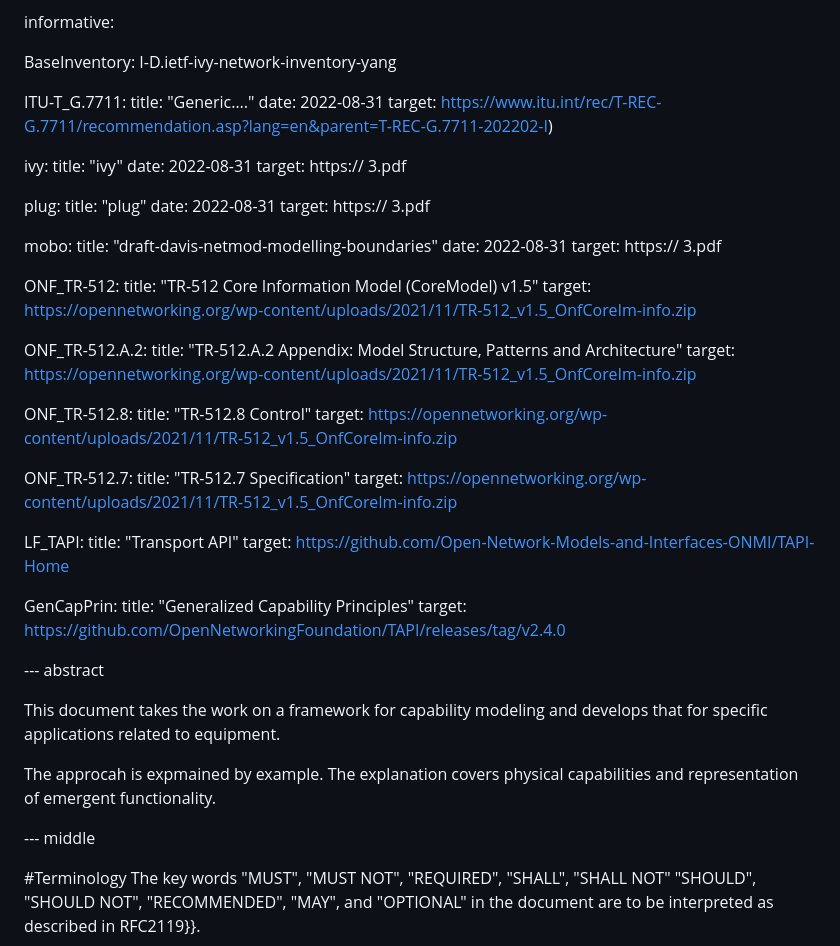
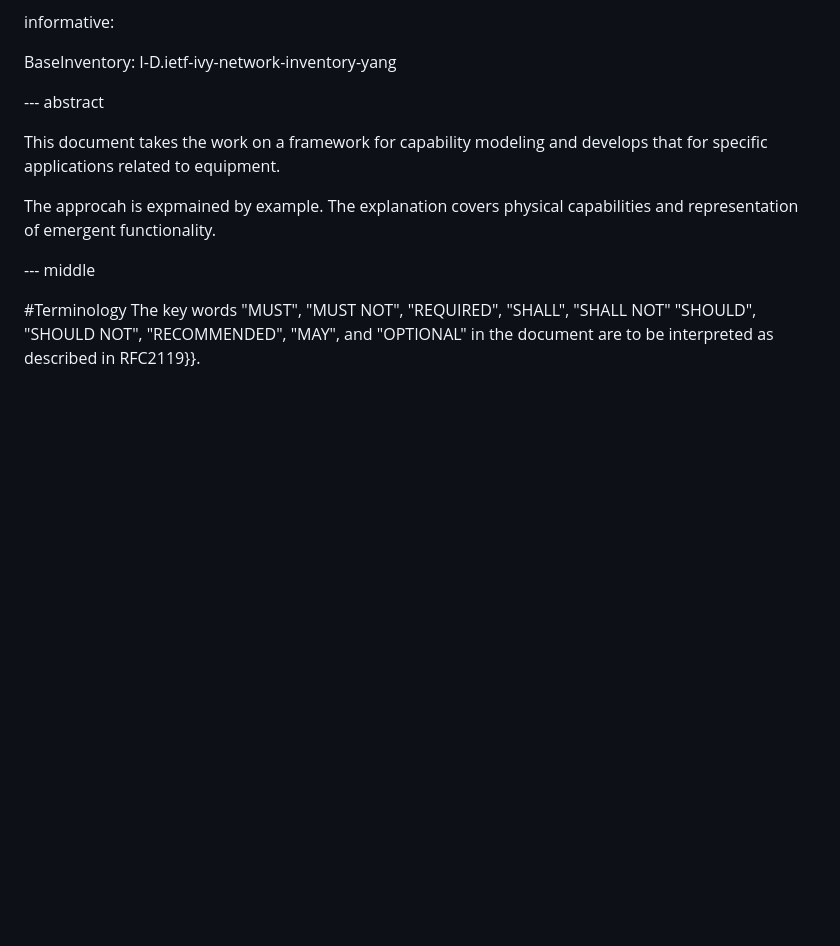
Before and after one commit to marisolpalmero/draft-ietf-davis-generalized-capability-principles, a Markdown page: draft-davis-ivy-equipment-capability-application.md, the part around the change. Rendered like a GitHub page; blank space fills up the shorter version.

```diff
--- a/draft-davis-ivy-equipment-capability-application.md
+++ b/draft-davis-ivy-equipment-capability-application.md
@@ -73,50 +73,6 @@ informative:
 
    BaseInventory: I-D.ietf-ivy-network-inventory-yang
 
-   ITU-T_G.7711:
-              title: "Generic…."
-              date: 2022-08-31
-              target: https://www.itu.int/rec/T-REC-G.7711/recommendation.asp?lang=en&parent=T-REC-G.7711-202202-I)
-
-   ivy:
-              title: "ivy"
-              date: 2022-08-31
-              target: https:// 3.pdf
-
-   plug:
-              title: "plug"
-              date: 2022-08-31
-              target: https:// 3.pdf
-
-   mobo:
-              title: "draft-davis-netmod-modelling-boundaries"
-              date: 2022-08-31
-              target: https:// 3.pdf
-
-   ONF_TR-512:
-              title:  "TR-512 Core Information Model (CoreModel) v1.5"
-              target: https://opennetworking.org/wp-content/uploads/2021/11/TR-512_v1.5_OnfCoreIm-info.zip
-
-   ONF_TR-512.A.2:
-              title:  "TR-512.A.2 Appendix: Model Structure, Patterns and Architecture"
-              target: https://opennetworking.org/wp-content/uploads/2021/11/TR-512_v1.5_OnfCoreIm-info.zip
-
-   ONF_TR-512.8:
-              title:  "TR-512.8 Control"
-              target: https://opennetworking.org/wp-content/uploads/2021/11/TR-512_v1.5_OnfCoreIm-info.zip
-
-   ONF_TR-512.7:
-              title:  "TR-512.7 Specification"
-              target: https://opennetworking.org/wp-content/uploads/2021/11/TR-512_v1.5_OnfCoreIm-info.zip
-
-
-   LF_TAPI:
-              title:  "Transport API"
-              target: https://github.com/Open-Network-Models-and-Interfaces-ONMI/TAPI-Home
-
-   GenCapPrin:
-              title:  "Generalized Capability Principles"
-              target: https://github.com/OpenNetworkingFoundation/TAPI/releases/tag/v2.4.0
 
 --- abstract
 
```
Also changed, not shown: draft-davis-ivy-generalized-capability-principles.md (+0 -41 lines).
